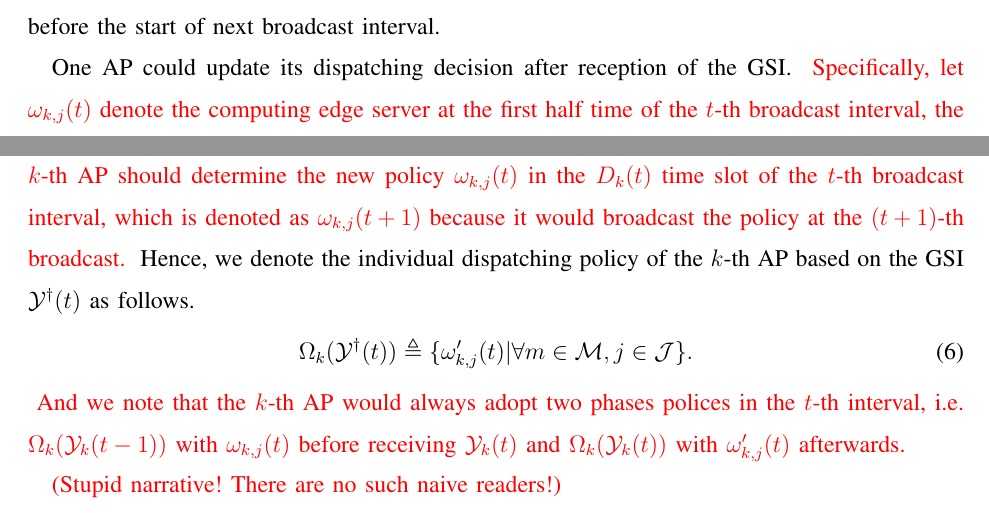
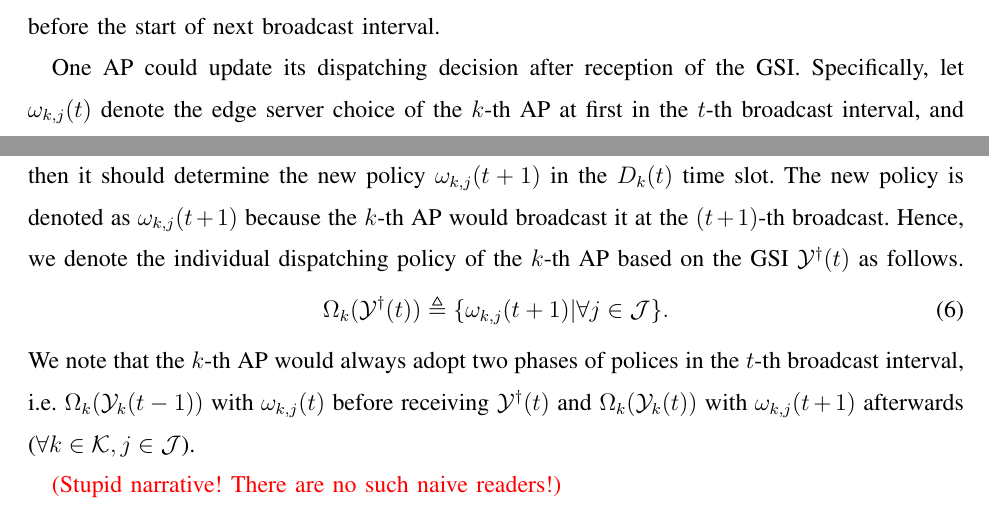
Before and after one commit to iamhyc/my-latex-collection, a LaTeX paper (main.tex, which reads src/03a-model.tex): two parts of pages 7 and 8 of 19, joined at a grey line, cut so that both start at the same text. Compiled offline with pdfLaTeX; a missing bibliography style is replaced by a similar one.

Commit message:
temp 0029

```diff
--- a/src/03a-model.tex
+++ b/src/03a-model.tex
@@ -110,18 +110,15 @@ We refer to $D_{k}(t)$ as the \brlatency of the $k$-th AP for the $t$-th broadca
 Hence, $D_{k}(t)$ follows some distribution with support $\set{1,\dots,t_B}$, i.e. the broadcast interval $t_B$ is set that the $k$-th AP ($\forall k\in\apSet$) could receive the complete OSI before the start of next broadcast interval.
 
 One AP could update its dispatching decision after reception of the GSI.
-\fixit{
-    Specifically, let $\omega_{k,j}(t)$ denote the computing edge server at the first half time of the $t$-th broadcast interval, the $k$-th AP should determine the new policy $\omega_{k,j}(t)$ in the $D_{k}(t)$ time slot of the $t$-th broadcast interval, which is denoted as $\omega_{k,j}(t+1)$ because it would broadcast the policy at the $(t+1)$-th broadcast.
-}
+Specifically, let $\omega_{k,j}(t)$ denote the edge server choice of the $k$-th AP at first in the $t$-th broadcast interval, and then it should determine the new policy $\omega_{k,j}(t+1)$ in the $D_{k}(t)$ time slot.
+The new policy is denoted as $\omega_{k,j}(t+1)$ because the $k$-th AP would broadcast it at the $(t+1)$-th broadcast.
 Hence, we denote the individual dispatching policy of the $k$-th AP based on the GSI $\Obsv^{\dagger}(t)$ as follows.
 \begin{align}
-    &\Omega_{k}(\Obsv^{\dagger}(t)) \define \set{\omega'_{k,j}(t)|\forall m\in\esSet, j\in\jSpace}.
+    &\Omega_{k}(\Obsv^{\dagger}(t)) \define \set{\omega_{k,j}(t+1)|\forall j\in\jSpace}.
     \label{def_action}
 \end{align}
-\fixit{
-    And we note that the $k$-th AP would always adopt two phases polices in the $t$-th interval, i.e. $\Omega_{k}(\Obsv_{k}({t-1}))$ with $\omega_{k,j}(t)$ before receiving $\Obsv_{k}(t)$ and $\Omega_{k}(\Obsv_{k}(t))$ with $\omega'_{k,j}(t)$ afterwards.
-    % The two phases policy of APs in one together determine the transition of $\Obsv({t+1})$ in the next interval.
-}
+We note that the $k$-th AP would always adopt two phases of polices in the $t$-th broadcast interval, i.e. $\Omega_{k}(\Obsv_{k}({t-1}))$ with $\omega_{k,j}(t)$ before receiving $\Obsv^{\dagger}(t)$ and $\Omega_{k}(\Obsv_{k}(t))$ with $\omega_{k,j}(t+1)$ afterwards ($\forall k\in\apSet, j\in\jSpace$).
+% The two phases policy of APs in one together determine the transition of $\Obsv({t+1})$ in the next interval.
 
 \fixit{
     (Stupid narrative! There are no such naive readers!)\\
```
